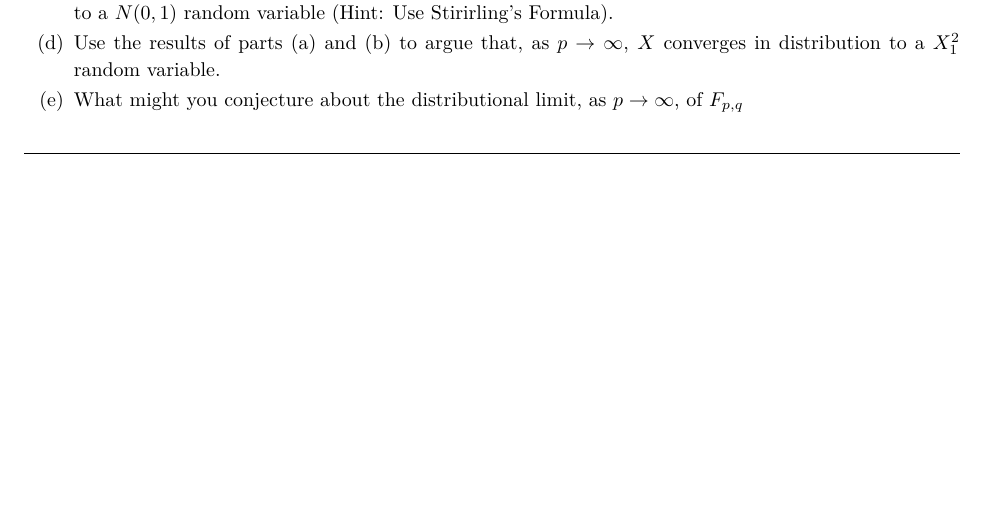
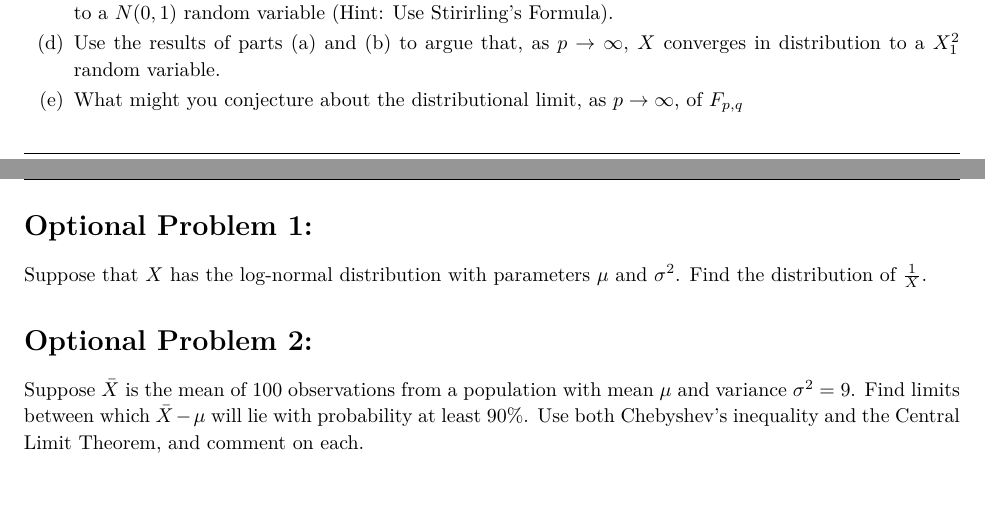
Before and after one commit to ouslan/ESMA-6661, a LaTeX problem sheet (homeworks/homework-01/homework-01.tex): part of page 2 of 2 before the commit and two parts of pages 2 and 3 of 3 after it, the two joined at a grey line, cut so that both start at the same text, the shorter picture padded with empty space. The pictures show the PDF file homeworks/homework-01/out/homework-01.pdf that the author committed with the source.

Commit message:
added hw optional

```diff
--- a/homeworks/homework-01/homework-01.tex
+++ b/homeworks/homework-01/homework-01.tex
@@ -179,4 +179,15 @@ Let $X$ be a random variable with a Student's $t$ distribution with $p$ degrees
 	      $F_{p,q}$
 \end{enumerate}
 
+% Optional Problem 1
+\section*{Optional Problem 1:}
+
+Suppose that $X$ has the log-normal distribution with parameters $\mu$ and $\sigma^2$. Find the
+distribution of $\frac{1}{X}$.
+
+\section*{Optional Problem 2:}
+Suppose $\bar{X}$ is the mean of 100 observations from a population with mean $\mu$ and variance
+$\sigma^2 = 9$. Find limits between which $\bar{X}-\mu$ will lie with probability at least 90\%.
+Use both Chebyshev's inequality and the Central Limit Theorem, and comment on each.
+
 \end{document}
```
Also changed, not shown: homeworks/homework-01/out/homework-01.pdf.
